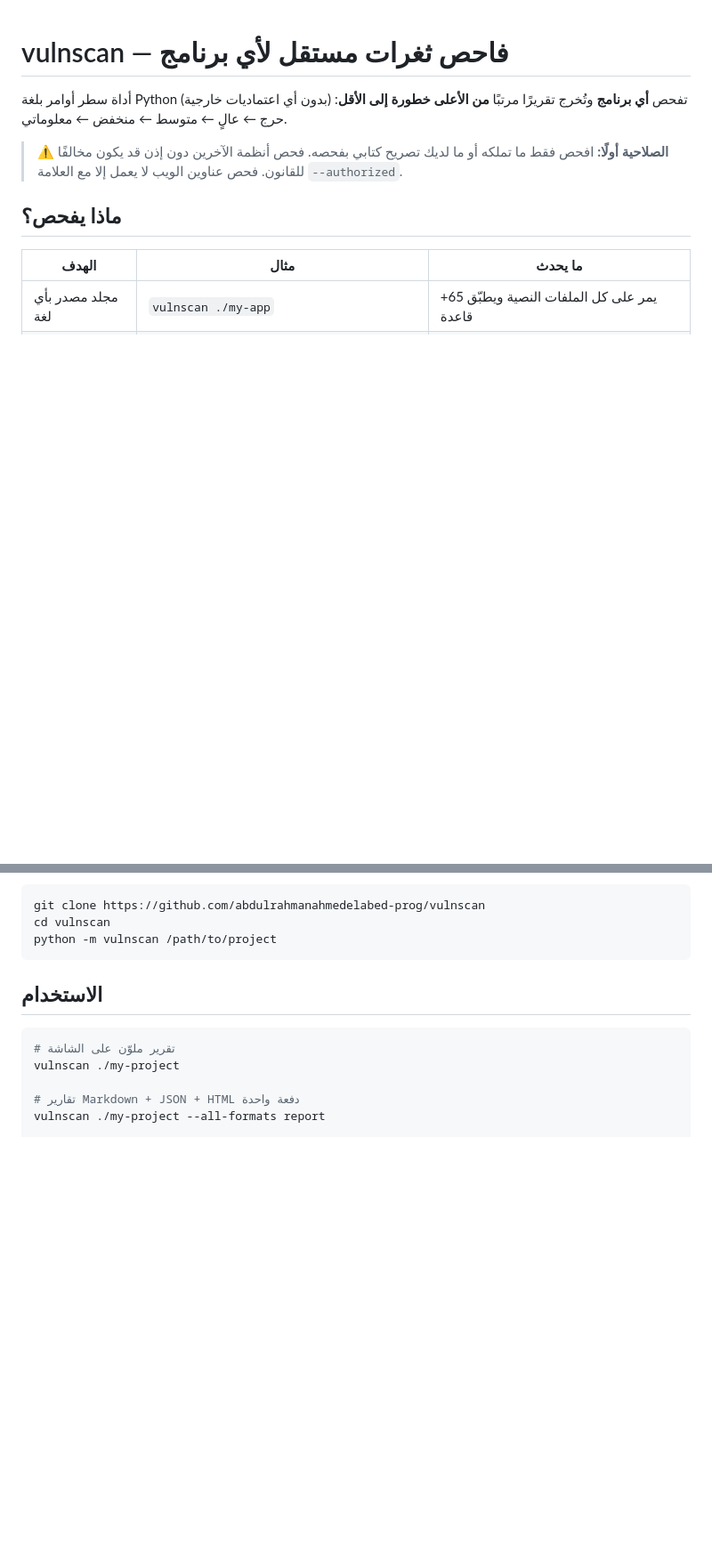
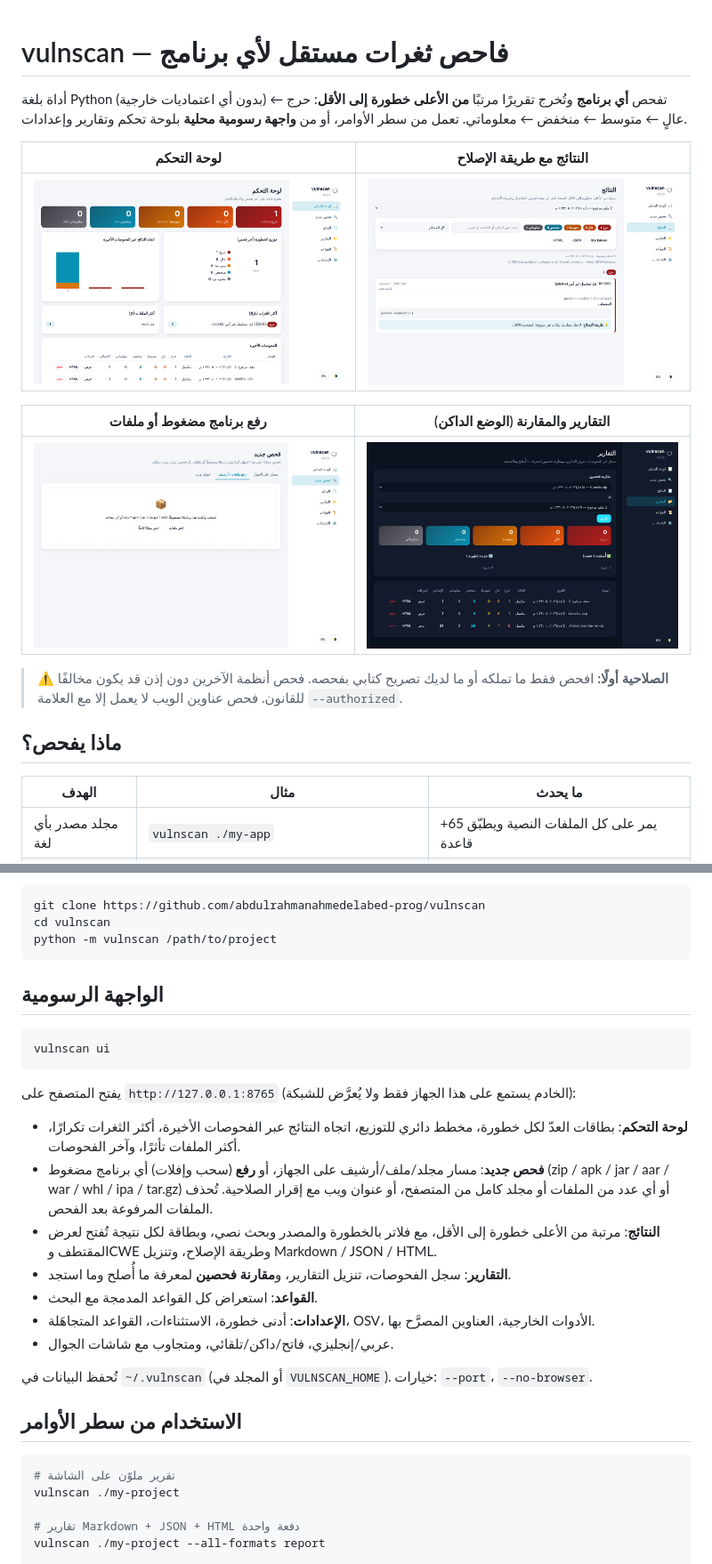
Before and after one commit to abdulrahmanahmedelabed-prog/vulnscan, a Markdown page: README.md, 2 parts joined by grey strips. Shown at 89% size. Drawn GitHub-style; pictures changed too: docs/screenshots/dashboard.png (added), docs/screenshots/findings.png (added), docs/screenshots/reports-dark.png (added); blank space fills up the shorter version.

````diff
--- a/README.md
+++ b/README.md
@@ -1,7 +1,16 @@
 # vulnscan — فاحص ثغرات مستقل لأي برنامج
 
-أداة سطر أوامر بلغة Python (بدون أي اعتماديات خارجية) تفحص **أي برنامج** وتُخرج تقريرًا
+أداة بلغة Python (بدون أي اعتماديات خارجية) تفحص **أي برنامج** وتُخرج تقريرًا
 مرتبًا **من الأعلى خطورة إلى الأقل**: حرج ← عالٍ ← متوسط ← منخفض ← معلوماتي.
+تعمل من سطر الأوامر، أو من **واجهة رسومية محلية** بلوحة تحكم وتقارير وإعدادات.
+
+| لوحة التحكم | النتائج مع طريقة الإصلاح |
+|---|---|
+| ![](docs/screenshots/dashboard.png) | ![](docs/screenshots/findings.png) |
+
+| رفع برنامج مضغوط أو ملفات | التقارير والمقارنة (الوضع الداكن) |
+|---|---|
+| ![](docs/screenshots/scan-upload.png) | ![](docs/screenshots/reports-dark.png) |
 
 > ⚠️ **الصلاحية أولًا:** افحص فقط ما تملكه أو ما لديك تصريح كتابي بفحصه. فحص أنظمة الآخرين دون إذن
 > قد يكون مخالفًا للقانون. فحص عناوين الويب لا يعمل إلا مع العلامة `--authorized`.
@@ -41,7 +50,29 @@ cd vulnscan
 python -m vulnscan /path/to/project
 ```
 
-## الاستخدام
+## الواجهة الرسومية
+
+```bash
+vulnscan ui
+```
+
+يفتح المتصفح على `http://127.0.0.1:8765` (الخادم يستمع على هذا الجهاز فقط ولا يُعرَّض للشبكة):
+
+- **لوحة التحكم**: بطاقات العدّ لكل خطورة، مخطط دائري للتوزيع، اتجاه النتائج عبر الفحوصات الأخيرة،
+  أكثر الثغرات تكرارًا، أكثر الملفات تأثرًا، وآخر الفحوصات.
+- **فحص جديد**: مسار مجلد/ملف/أرشيف على الجهاز، أو **رفع** (سحب وإفلات) أي برنامج مضغوط
+  (zip / apk / jar / aar / war / whl / ipa / tar.gz) أو أي عدد من الملفات أو مجلد كامل من المتصفح،
+  أو عنوان ويب مع إقرار الصلاحية. تُحذف الملفات المرفوعة بعد الفحص.
+- **النتائج**: مرتبة من الأعلى خطورة إلى الأقل، مع فلاتر بالخطورة والمصدر وبحث نصي، وبطاقة لكل نتيجة
+  تُفتح لعرض المقتطف وCWE وطريقة الإصلاح، وتنزيل Markdown / JSON / HTML.
+- **التقارير**: سجل الفحوصات، تنزيل التقارير، و**مقارنة فحصين** لمعرفة ما أُصلح وما استجد.
+- **القواعد**: استعراض كل القواعد المدمجة مع البحث.
+- **الإعدادات**: أدنى خطورة، الاستثناءات، القواعد المتجاهَلة، OSV، الأدوات الخارجية، العناوين المصرَّح بها.
+- عربي/إنجليزي، فاتح/داكن/تلقائي، ومتجاوب مع شاشات الجوال.
+
+تُحفظ البيانات في `~/.vulnscan` (أو المجلد في `VULNSCAN_HOME`). خيارات: `--port`، `--no-browser`.
+
+## الاستخدام من سطر الأوامر
 
 ```bash
 # تقرير ملوّن على الشاشة
````
Also changed, not shown: other parts of README.md (+30 -0 lines), 8 other files.
